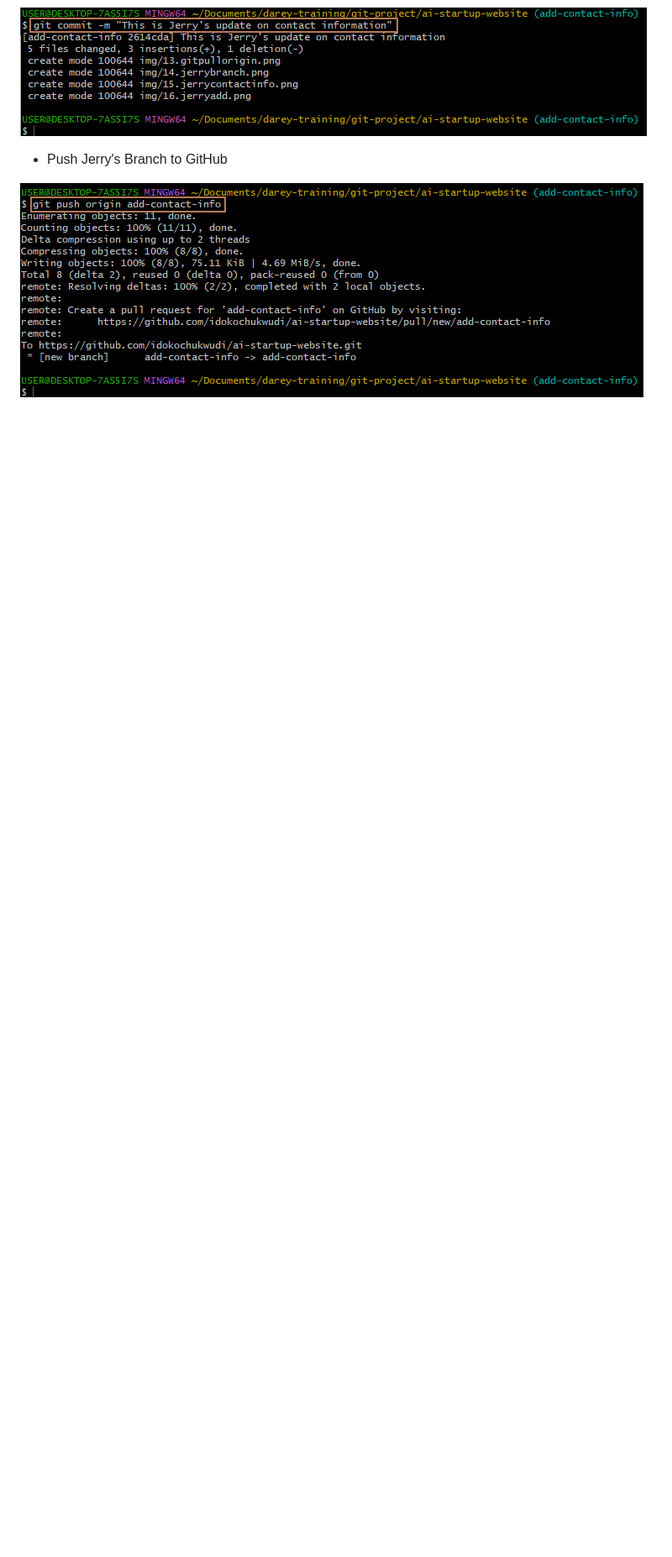
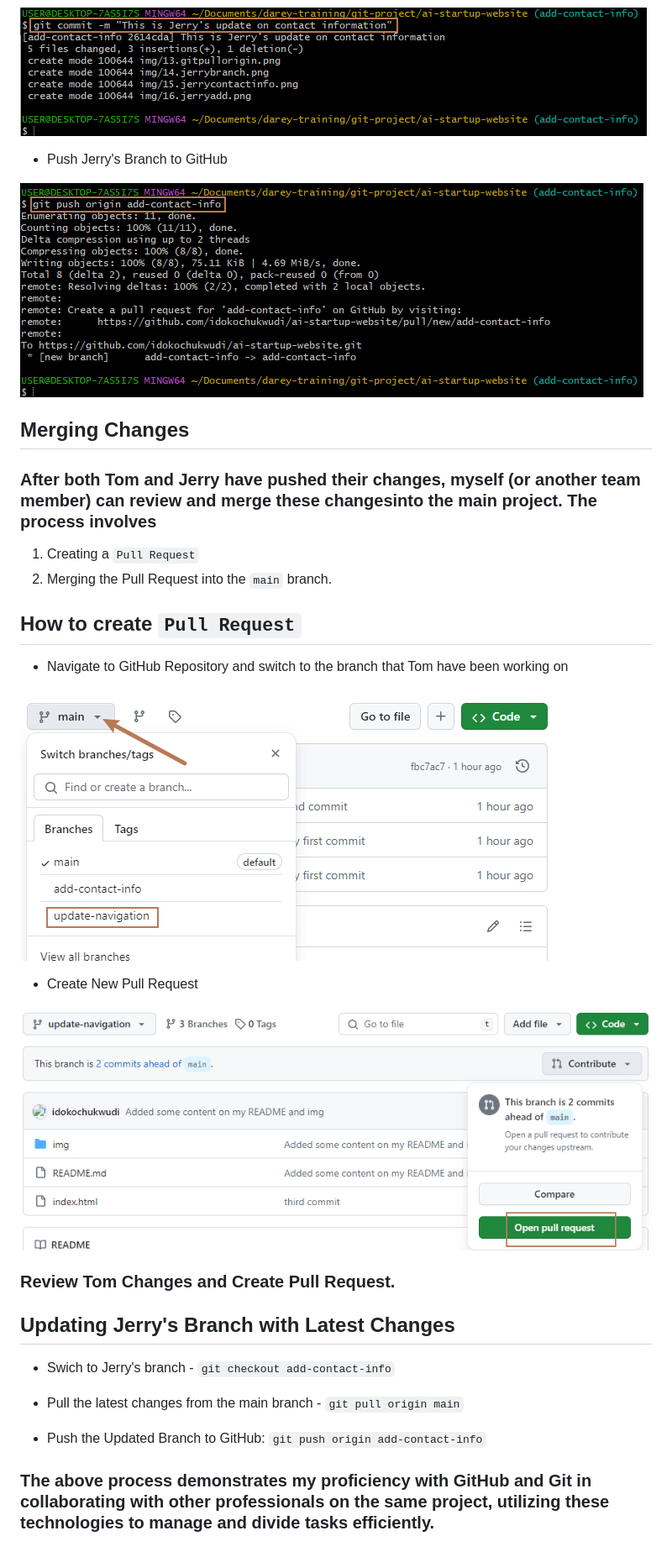
Before and after one commit to idokochukwudi/ai-startup-website, a Markdown page: README.md, the part around the change. Shown: that part at 84% size. GitHub-like rendering; pictures changed too: img/19.pullrequestTOM.png (added), img/20.newpullrequestTOM.png (added); blank space fills up the shorter version.

Commit message:
This is Jerry adding some images and README update

```diff
--- a/README.md
+++ b/README.md
@@ -82,3 +82,31 @@ Push Tom's branch to Github
 - Push Jerry's Branch to GitHub
 
 ![](./img/18.gitpushjerrywork.png)
+
+## Merging Changes
+
+### After both Tom and Jerry have pushed their changes, myself (or another team member) can review and merge these changesinto the main project. The process involves
+
+1. Creating a `Pull Request`
+2. Merging the Pull Request into the `main` branch.
+
+## How to create `Pull Request`
+
+- Navigate to GitHub Repository and switch to the branch that Tom have been working on
+
+![](./img/19.pullrequestTOM.png)
+
+- Create New Pull Request
+
+![](./img/20.newpullrequestTOM.png)
+
+### Review Tom Changes and Create Pull Request.
+
+## Updating Jerry's Branch with Latest Changes
+
+- Swich to Jerry's branch - `git checkout add-contact-info`
+- Pull the latest changes from the main branch - `git pull origin main`
+
+- Push the Updated Branch to GitHub: `git push origin add-contact-info`
+
+### The above process demonstrates my proficiency with GitHub and Git in collaborating with other professionals on the same project, utilizing these technologies to manage and divide tasks efficiently.
```
